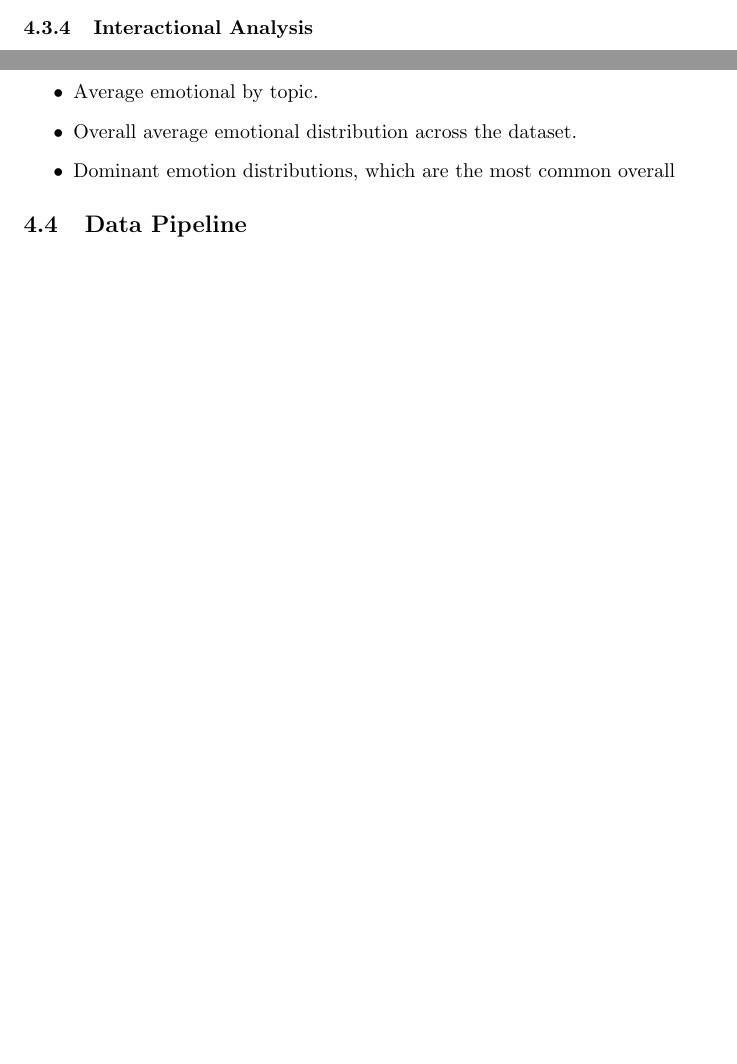
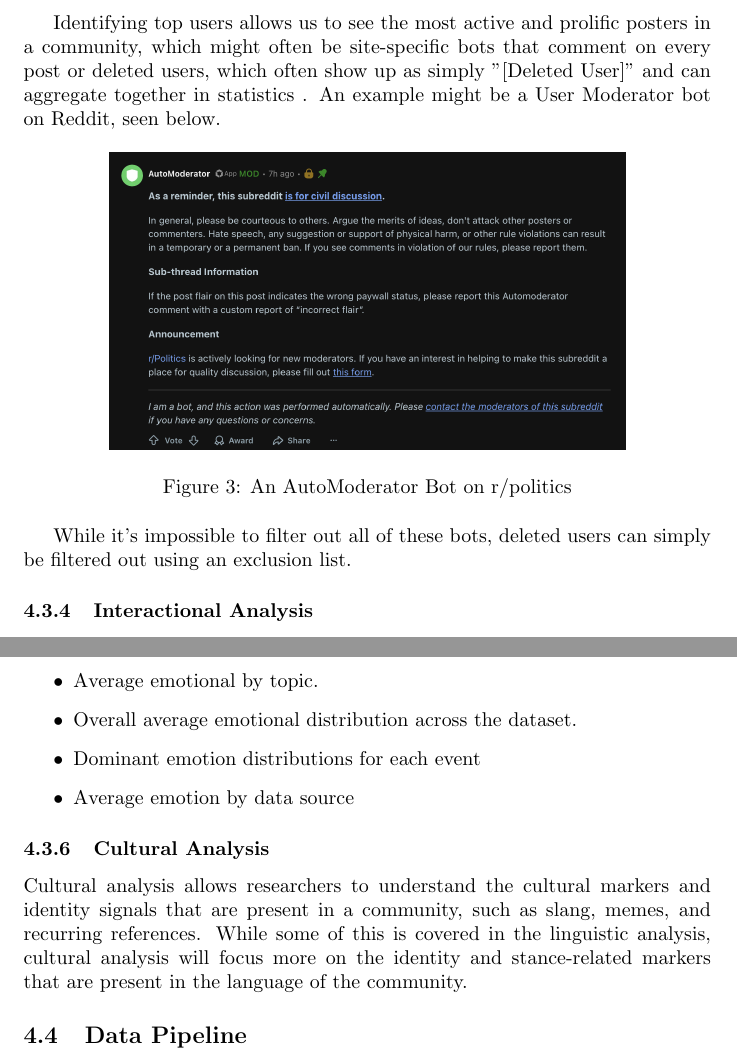
Before and after one commit to ThisBirchWood/crosspost, a LaTeX document (report/main.tex): two parts of pages 23 and 24 of 32 before the commit and two parts of pages 24 and 25 of 33 after it, joined at a grey line, cut at the place of the change, the shorter picture padded with empty space. Compiled offline with pdfLaTeX.

Commit message:
docs(report): add justification at each stage

```diff
--- a/report/main.tex
+++ b/report/main.tex
@@ -488,6 +494,17 @@
     \end{itemize}
 \end{itemize}
 
+Identifying top users allows us to see the most active and prolific posters in a community, which might often be site-specific bots that comment on every post or deleted users, which often show up as simply "[Deleted User]" and can aggregate together in statistics . An example might be a User Moderator bot on Reddit, seen below.
+
+\begin{figure}[h]
+    \centering
+    \includegraphics[width=0.75\textwidth]{img/reddit_bot.png}
+    \caption{An AutoModerator Bot on r/politics}
+    \label{fig:bot}
+\end{figure}
+
+While it's impossible to filter out all of these bots, deleted users can simply be filtered out using an exclusion list.
+
 \subsubsection{Interactional Analysis}
 Instead of per-user analysis, interactional analysis looks at the interactions between users, such as who replies to who and who is contributing the most to the conversations.
 
@@ -508,8 +525,12 @@
 \begin{itemize}
     \item Average emotional by topic.
     \item Overall average emotional distribution across the dataset.
-    \item Dominant emotion distributions, which are the most common overall
+    \item Dominant emotion distributions for each event
+    \item Average emotion by data source
 \end{itemize}
+
+\subsubsection{Cultural Analysis}
+Cultural analysis allows researchers to understand the cultural markers and identity signals that are present in a community, such as slang, memes, and recurring references. While some of this is covered in the linguistic analysis, cultural analysis will focus more on the identity and stance-related markers that are present in the language of the community.
 
 \subsection{Data Pipeline}
 As this project is focused on the collection and analysis of online community data, the primary component that must be well-designed is the data pipeline, which encompasses the processes of data ingestion, normalisation, enrichment, storage, and retrieval for analysis.
```
Also changed, not shown: report/img/reddit_bot.png (added), report/main.tex (14 more changed lines).
